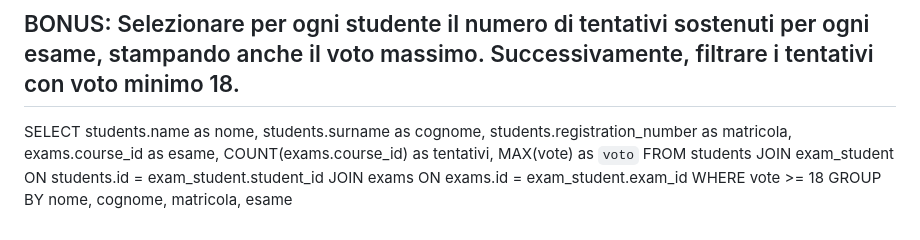
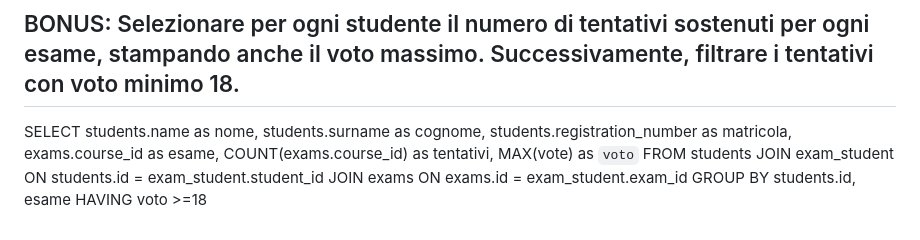
Before and after one commit to mirkobechini/db-university, a Markdown page: query_2.md, the part around the change. Drawn GitHub-style.

Commit message:
Fix: Corrected in file query_2.md la bonus query da where a having

```diff
--- a/query_2.md
+++ b/query_2.md
@@ -69,5 +69,5 @@ SELECT students.name as nome, students.surname as cognome, students.registration
 FROM students
 JOIN exam_student ON students.id = exam_student.student_id
 JOIN exams ON exams.id = exam_student.exam_id
-WHERE vote >= 18
-GROUP BY nome, cognome, matricola, esame
+GROUP BY students.id, esame
+HAVING voto >=18
```
